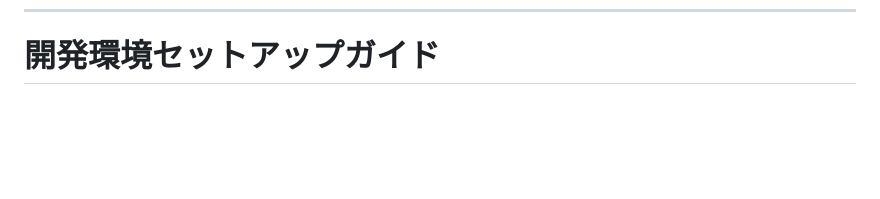
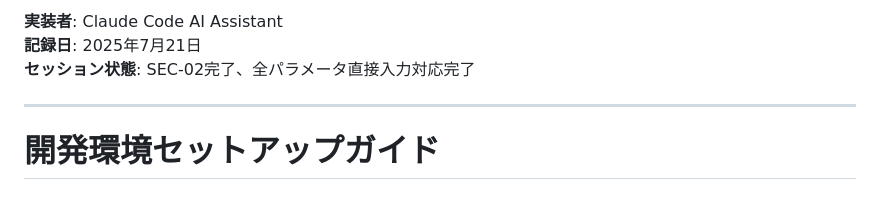
Before and after one commit to armaniacs/cost-sim-vm-lambda, a Markdown page: DEVELOPMENT.md, the part around one of its changes. Rendered like a GitHub page; blank space fills up the shorter version.

```diff
--- a/DEVELOPMENT.md
+++ b/DEVELOPMENT.md
@@ -165,3 +237,9 @@ execution_time_seconds: parseFloat(formData.executionTime), // 小数点対応
+**実装者**: Claude Code AI Assistant
+**記録日**: 2025年7月21日
+**セッション状態**: SEC-02完了、全パラメータ直接入力対応完了
+
+---
+
 # 開発環境セットアップガイド
 
 ## 🔐 セキュリティ要件
```
Also changed, not shown: other parts of DEVELOPMENT.md (+72 -0 lines).
